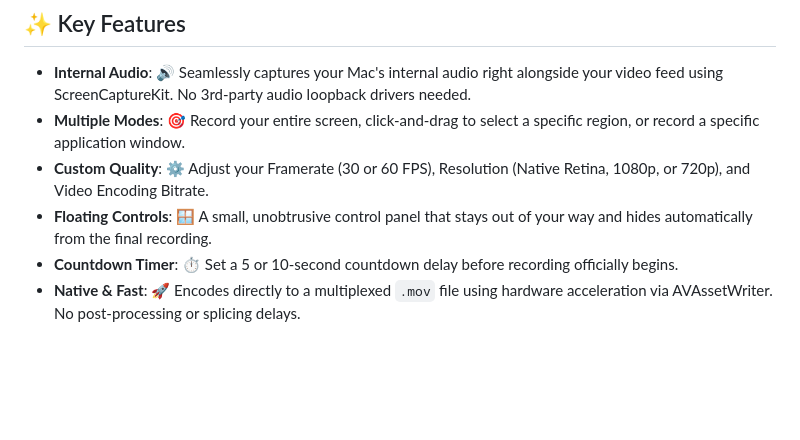
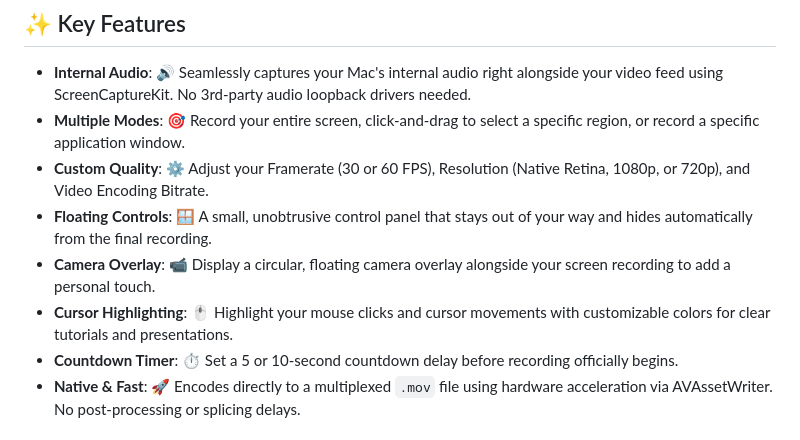
Before and after one commit to arunofhyd/Rec, a Markdown page: README.md, the part around the change. GitHub-like rendering; blank space fills up the shorter version.

Commit message:
docs: add camera and cursor highlight to features

```diff
--- a/README.md
+++ b/README.md
@@ -39,6 +39,8 @@ Built with Apple's modern ScreenCaptureKit framework, Rec seamlessly records you
 *   **Multiple Modes**: 🎯 Record your entire screen, click-and-drag to select a specific region, or record a specific application window.
 *   **Custom Quality**: ⚙️ Adjust your Framerate (30 or 60 FPS), Resolution (Native Retina, 1080p, or 720p), and Video Encoding Bitrate.
 *   **Floating Controls**: 🪟 A small, unobtrusive control panel that stays out of your way and hides automatically from the final recording.
+*   **Camera Overlay**: 📹 Display a circular, floating camera overlay alongside your screen recording to add a personal touch.
+*   **Cursor Highlighting**: 🖱️ Highlight your mouse clicks and cursor movements with customizable colors for clear tutorials and presentations.
 *   **Countdown Timer**: ⏱️ Set a 5 or 10-second countdown delay before recording officially begins.
 *   **Native & Fast**: 🚀 Encodes directly to a multiplexed `.mov` file using hardware acceleration via AVAssetWriter. No post-processing or splicing delays.
 
```
